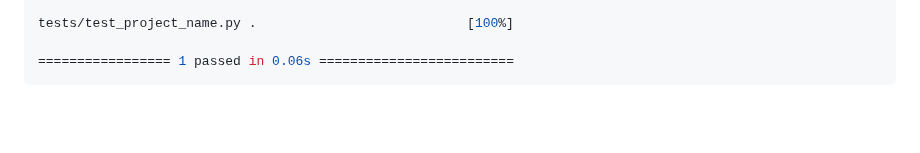
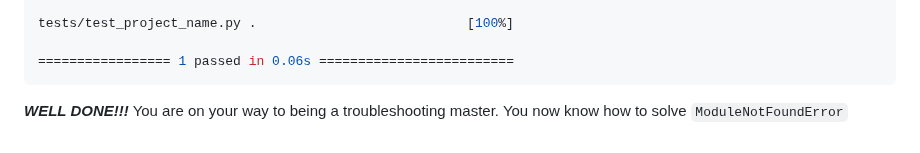
Before and after one commit to jadecobra/gym, a Markdown page: python_tdd/docs/00_TDD_MODULE_NOT_FOUND_ERROR.md, the part around the change. Drawn GitHub-style; blank space fills up the shorter version.

Commit message:
update message

````diff
--- a/python_tdd/docs/00_TDD_MODULE_NOT_FOUND_ERROR.md
+++ b/python_tdd/docs/00_TDD_MODULE_NOT_FOUND_ERROR.md
@@ -195,3 +195,7 @@ tests/test_project_name.py .                           [100%]
 
 ================= 1 passed in 0.06s =========================
 ```
+
+***WELL DONE!!!***
+You are on your way to being a troubleshooting master.
+You now know how to solve `ModuleNotFoundError`
````
